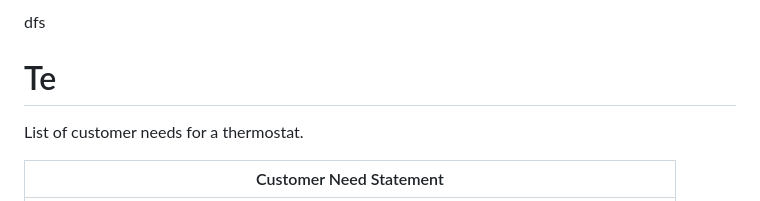
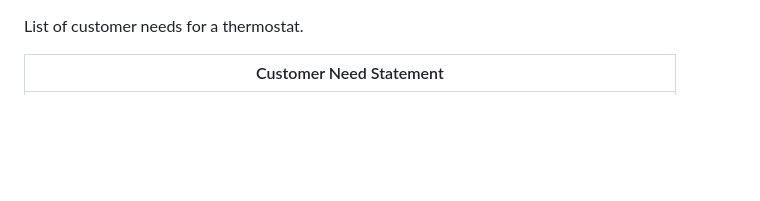
Before and after one commit to balandongiv/apid, a Markdown page: table.md, the part around the change. Rendered like a GitHub page; blank space fills up the shorter version.

Commit message:
update table

```diff
--- a/table.md
+++ b/table.md
@@ -1,5 +1,3 @@
-dfs
-# Te
 
 List of customer needs for a thermostat.
 
```
